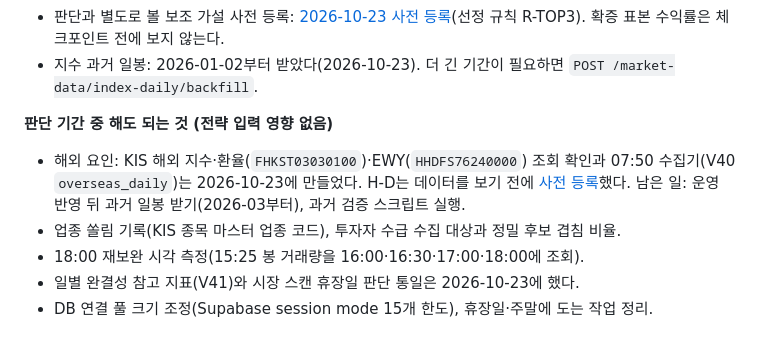
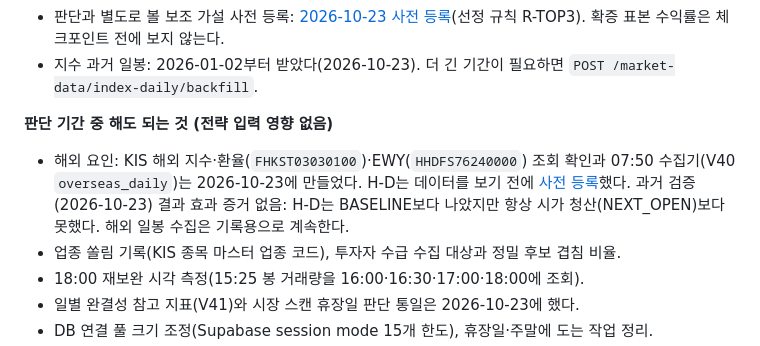
Before and after one commit to paledinly/stock-trading-platform, a Markdown page: docs/ROADMAP.md, the part around the change. GitHub-like rendering.

```diff
--- a/docs/ROADMAP.md
+++ b/docs/ROADMAP.md
@@ -34,7 +34,7 @@ ADR-010 1차 표본은 2026-10-23 평가부터 다시 센다(완료 60건·15거
 
 **판단 기간 중 해도 되는 것 (전략 입력 영향 없음)**
 
-- 해외 요인: KIS 해외 지수·환율(`FHKST03030100`)·EWY(`HHDFS76240000`) 조회 확인과 07:50 수집기(V40 `overseas_daily`)는 2026-10-23에 만들었다. H-D는 데이터를 보기 전에 [사전 등록](../audit/2026-10-23-overseas-h-d-preregistration/README.md)했다. 남은 일: 운영 반영 뒤 과거 일봉 받기(2026-03부터), 과거 검증 스크립트 실행.
+- 해외 요인: KIS 해외 지수·환율(`FHKST03030100`)·EWY(`HHDFS76240000`) 조회 확인과 07:50 수집기(V40 `overseas_daily`)는 2026-10-23에 만들었다. H-D는 데이터를 보기 전에 [사전 등록](../audit/2026-10-23-overseas-h-d-preregistration/README.md)했다. 과거 검증(2026-10-23) 결과 효과 증거 없음: H-D는 BASELINE보다 나았지만 항상 시가 청산(NEXT_OPEN)보다 못했다. 해외 일봉 수집은 기록용으로 계속한다.
 - 업종 쏠림 기록(KIS 종목 마스터 업종 코드), 투자자 수급 수집 대상과 정밀 후보 겹침 비율.
 - 18:00 재보완 시각 측정(15:25 봉 거래량을 16:00·16:30·17:00·18:00에 조회).
 - 일별 완결성 참고 지표(V41)와 시장 스캔 휴장일 판단 통일은 2026-10-23에 했다.
```
Also changed, not shown: audit/2026-10-23-overseas-h-d-preregistration/README.md (+15 -0 lines).
